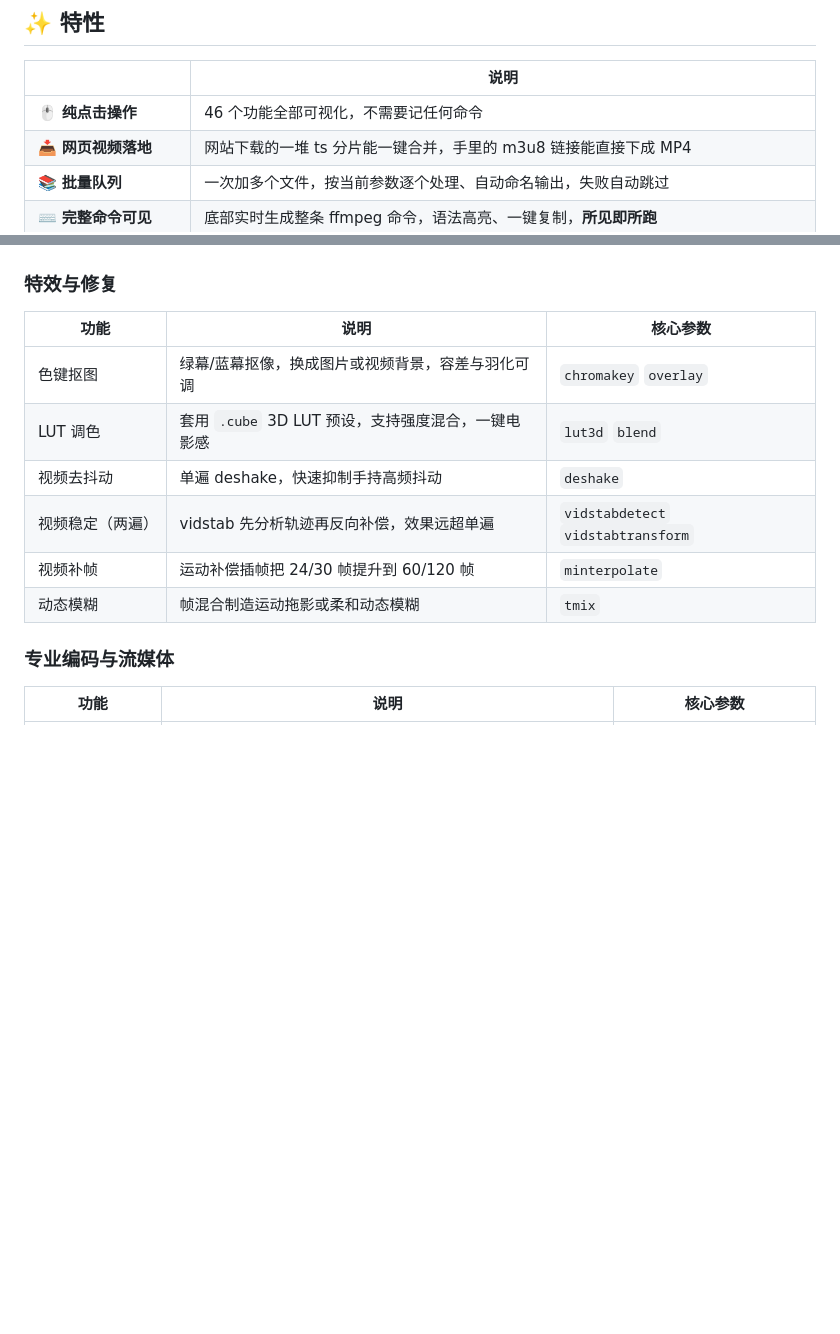
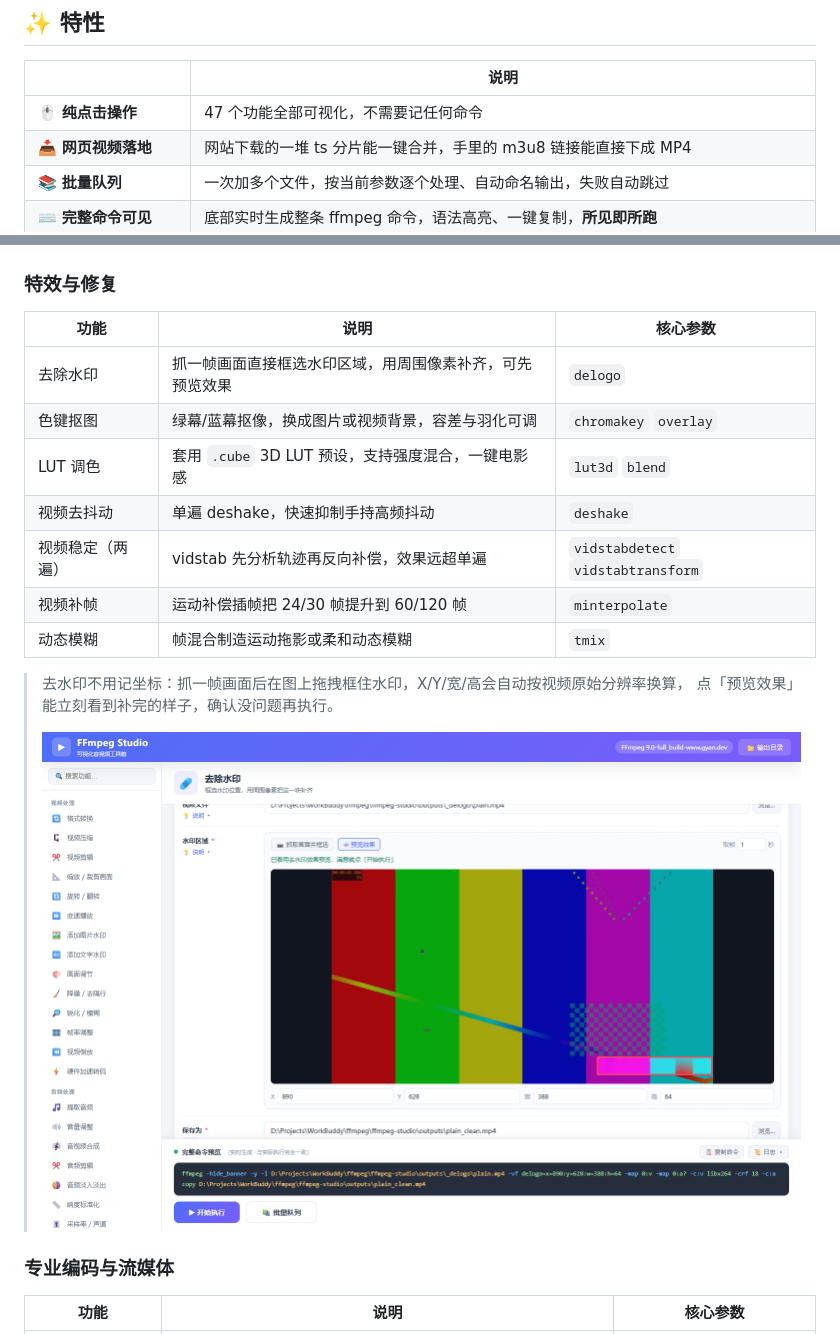
Before and after one commit to flyff920/ffmpeg-studio, a Markdown page: README.md, 2 parts joined by grey strips. Rendered like a GitHub page; pictures changed too: docs/screenshot-delogo.png (added); blank space fills up the shorter version.

```diff
--- a/README.md
+++ b/README.md
@@ -20,7 +20,7 @@ FFmpeg 是音视频处理领域的瑞士军刀，但它的学习曲线劝退了
 
 | | 说明 |
 |---|---|
-| 🖱️ **纯点击操作** | 46 个功能全部可视化，不需要记任何命令 |
+| 🖱️ **纯点击操作** | 47 个功能全部可视化，不需要记任何命令 |
 | 📥 **网页视频落地** | 网站下载的一堆 ts 分片能一键合并，手里的 m3u8 链接能直接下成 MP4 |
 | 📚 **批量队列** | 一次加多个文件，按当前参数逐个处理、自动命名输出，失败自动跳过 |
 | ⌨️ **完整命令可见** | 底部实时生成整条 ffmpeg 命令，语法高亮、一键复制，**所见即所跑** |
@@ -95,12 +95,18 @@ FFmpeg 是音视频处理领域的瑞士军刀，但它的学习曲线劝退了
 
 | 功能 | 说明 | 核心参数 |
 |---|---|---|
+| 去除水印 | 抓一帧画面直接框选水印区域，用周围像素补齐，可先预览效果 | `delogo` |
 | 色键抠图 | 绿幕/蓝幕抠像，换成图片或视频背景，容差与羽化可调 | `chromakey` `overlay` |
 | LUT 调色 | 套用 `.cube` 3D LUT 预设，支持强度混合，一键电影感 | `lut3d` `blend` |
 | 视频去抖动 | 单遍 deshake，快速抑制手持高频抖动 | `deshake` |
 | 视频稳定（两遍） | vidstab 先分析轨迹再反向补偿，效果远超单遍 | `vidstabdetect` `vidstabtransform` |
 | 视频补帧 | 运动补偿插帧把 24/30 帧提升到 60/120 帧 | `minterpolate` |
 | 动态模糊 | 帧混合制造运动拖影或柔和动态模糊 | `tmix` |
+
+> 去水印不用记坐标：抓一帧画面后在图上拖拽框住水印，X/Y/宽/高会自动按视频原始分辨率换算，
+> 点「预览效果」能立刻看到补完的样子，确认没问题再执行。
+>
+> ![去除水印](docs/screenshot-delogo.png)
 
 ### 专业编码与流媒体
 
```
Also changed, not shown: 3 other files.
